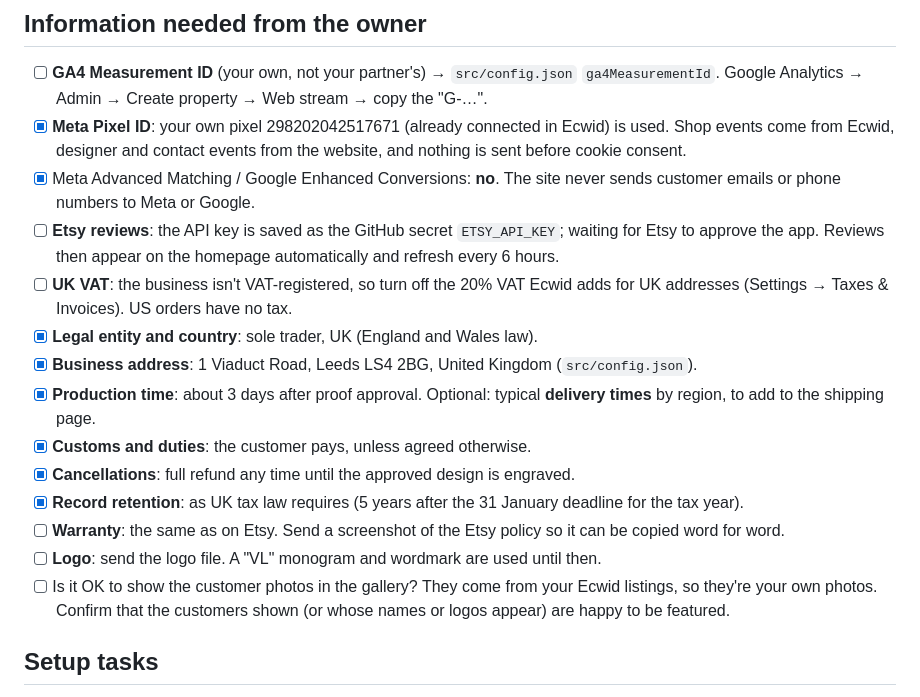
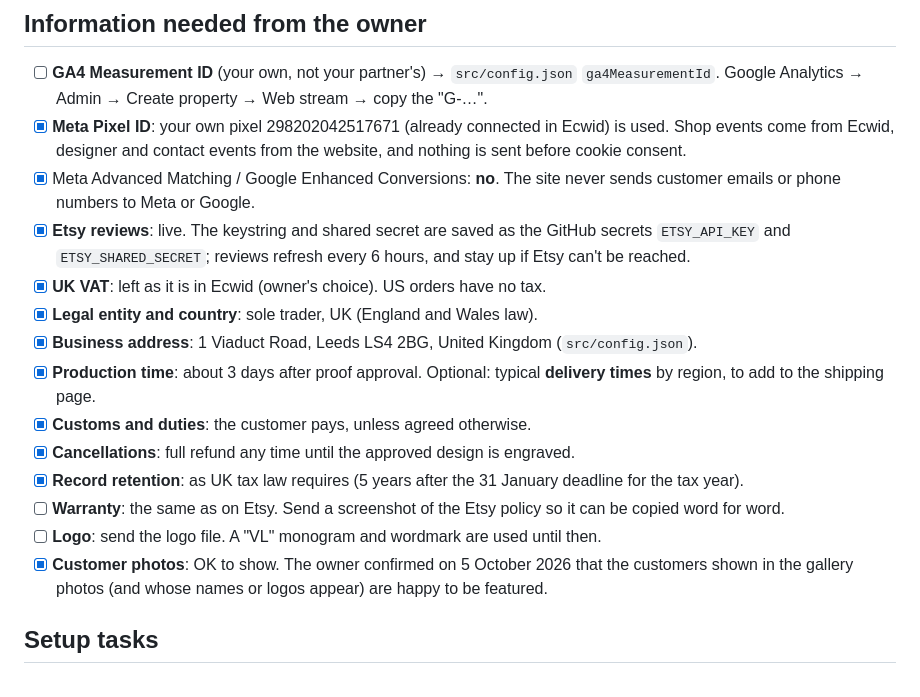
Before and after one commit to guanesdaniel/Virtual-Leather-Website, a Markdown page: LAUNCH-CHECKLIST.md, the part around the change. GitHub-like rendering.

Commit message:
Launch checklist: customer photos OK to show; Etsy reviews and UK VAT done
The owner confirmed the customers in the gallery photos are happy to be
featured. Etsy reviews are live (both secrets set) and UK VAT is left
as it is in Ecwid by the owner's choice.

Co-Authored-By: Claude Opus 5.5 <noreply@anthropic.com>
Claude-Session: https://claude.ai/code/session_01VjXaFQofshdprsZEsG9Vcs

```diff
--- a/LAUNCH-CHECKLIST.md
+++ b/LAUNCH-CHECKLIST.md
@@ -6,8 +6,8 @@ Items marked **Owner** need information only you can give. Run `npm run check` a
 - [ ] **GA4 Measurement ID** (your own, not your partner's) → `src/config.json` `ga4MeasurementId`. Google Analytics → Admin → Create property → Web stream → copy the "G-…".
 - [x] **Meta Pixel ID**: your own pixel 298202042517671 (already connected in Ecwid) is used. Shop events come from Ecwid, designer and contact events from the website, and nothing is sent before cookie consent.
 - [x] Meta Advanced Matching / Google Enhanced Conversions: **no**. The site never sends customer emails or phone numbers to Meta or Google.
-- [ ] **Etsy reviews**: the API key is saved as the GitHub secret `ETSY_API_KEY`; waiting for Etsy to approve the app. Reviews then appear on the homepage automatically and refresh every 6 hours.
-- [ ] **UK VAT**: the business isn't VAT-registered, so turn off the 20% VAT Ecwid adds for UK addresses (Settings → Taxes & Invoices). US orders have no tax.
+- [x] **Etsy reviews**: live. The keystring and shared secret are saved as the GitHub secrets `ETSY_API_KEY` and `ETSY_SHARED_SECRET`; reviews refresh every 6 hours, and stay up if Etsy can't be reached.
+- [x] **UK VAT**: left as it is in Ecwid (owner's choice). US orders have no tax.
 - [x] **Legal entity and country**: sole trader, UK (England and Wales law).
 - [x] **Business address**: 1 Viaduct Road, Leeds LS4 2BG, United Kingdom (`src/config.json`).
 - [x] **Production time**: about 3 days after proof approval. Optional: typical **delivery times** by region, to add to the shipping page.
@@ -16,7 +16,7 @@ Items marked **Owner** need information only you can give. Run `npm run check` a
 - [x] **Record retention**: as UK tax law requires (5 years after the 31 January deadline for the tax year).
 - [ ] **Warranty**: the same as on Etsy. Send a screenshot of the Etsy policy so it can be copied word for word.
 - [ ] **Logo**: send the logo file. A "VL" monogram and wordmark are used until then.
-- [ ] Is it OK to show the customer photos in the gallery? They come from your Ecwid listings, so they're your own photos. Confirm that the customers shown (or whose names or logos appear) are happy to be featured.
+- [x] **Customer photos**: OK to show. The owner confirmed on 5 October 2026 that the customers shown in the gallery photos (and whose names or logos appear) are happy to be featured.
 
 ## Setup tasks
 - [ ] Ecwid: check that your plan allows the store to run on your own domain. Then in *Settings → General → Store profile*, add `https://virtualleather.net/shop/` as the storefront URL so emails and SEO links point to the new site.
```
